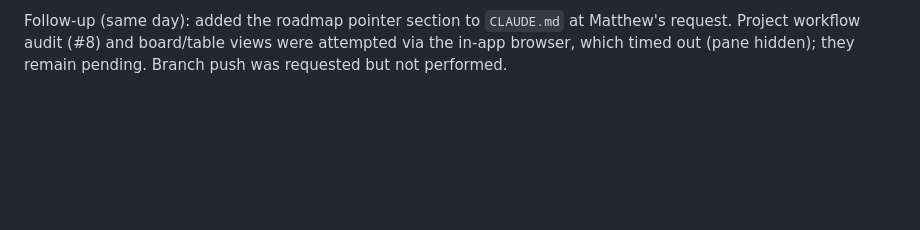
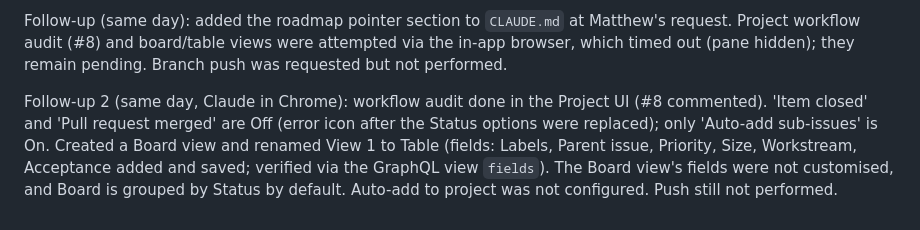
Before and after one commit to mbelinkie/brainstorm, a Markdown page: docs/CLAUDE_WORKLOG.md, the part around the change. Drawn GitHub-style; blank space fills up the shorter version.

Commit message:
docs: record Project workflow audit and view setup in the work log
Co-Authored-By: Claude Sonnet 5.5 <noreply@anthropic.com>

```diff
--- a/docs/CLAUDE_WORKLOG.md
+++ b/docs/CLAUDE_WORKLOG.md
@@ -1071,3 +1071,10 @@ moved to Ready only after a live read showed #1 CLOSED/COMPLETED. Final live rea
 Follow-up (same day): added the roadmap pointer section to `CLAUDE.md` at Matthew's request.
 Project workflow audit (#8) and board/table views were attempted via the in-app browser, which
 timed out (pane hidden); they remain pending. Branch push was requested but not performed.
+
+Follow-up 2 (same day, Claude in Chrome): workflow audit done in the Project UI (#8 commented).
+'Item closed' and 'Pull request merged' are Off (error icon after the Status options were
+replaced); only 'Auto-add sub-issues' is On. Created a Board view and renamed View 1 to Table
+(fields: Labels, Parent issue, Priority, Size, Workstream, Acceptance added and saved; verified
+via the GraphQL view `fields`). The Board view's fields were not customised, and Board is grouped
+by Status by default. Auto-add to project was not configured. Push still not performed.
```
